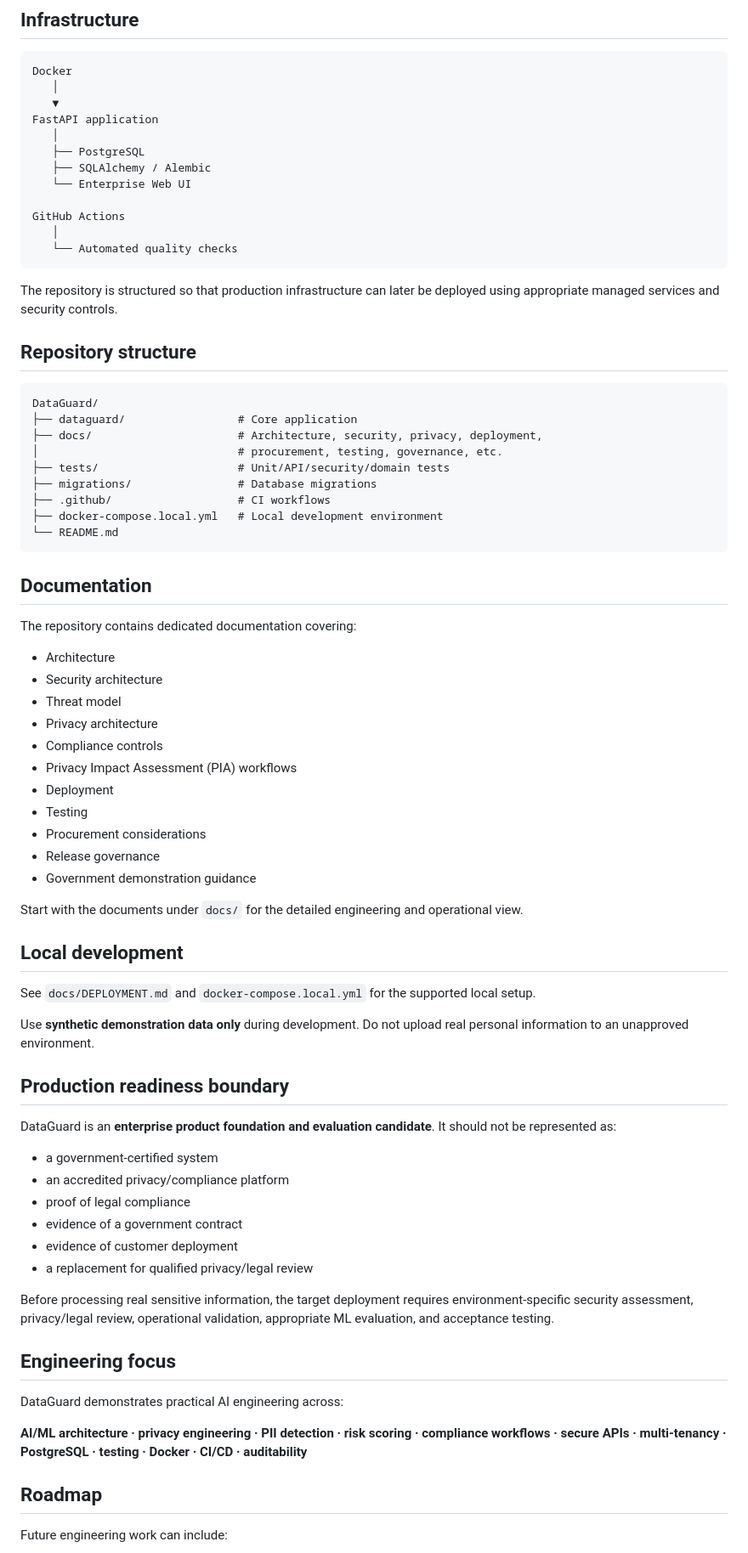
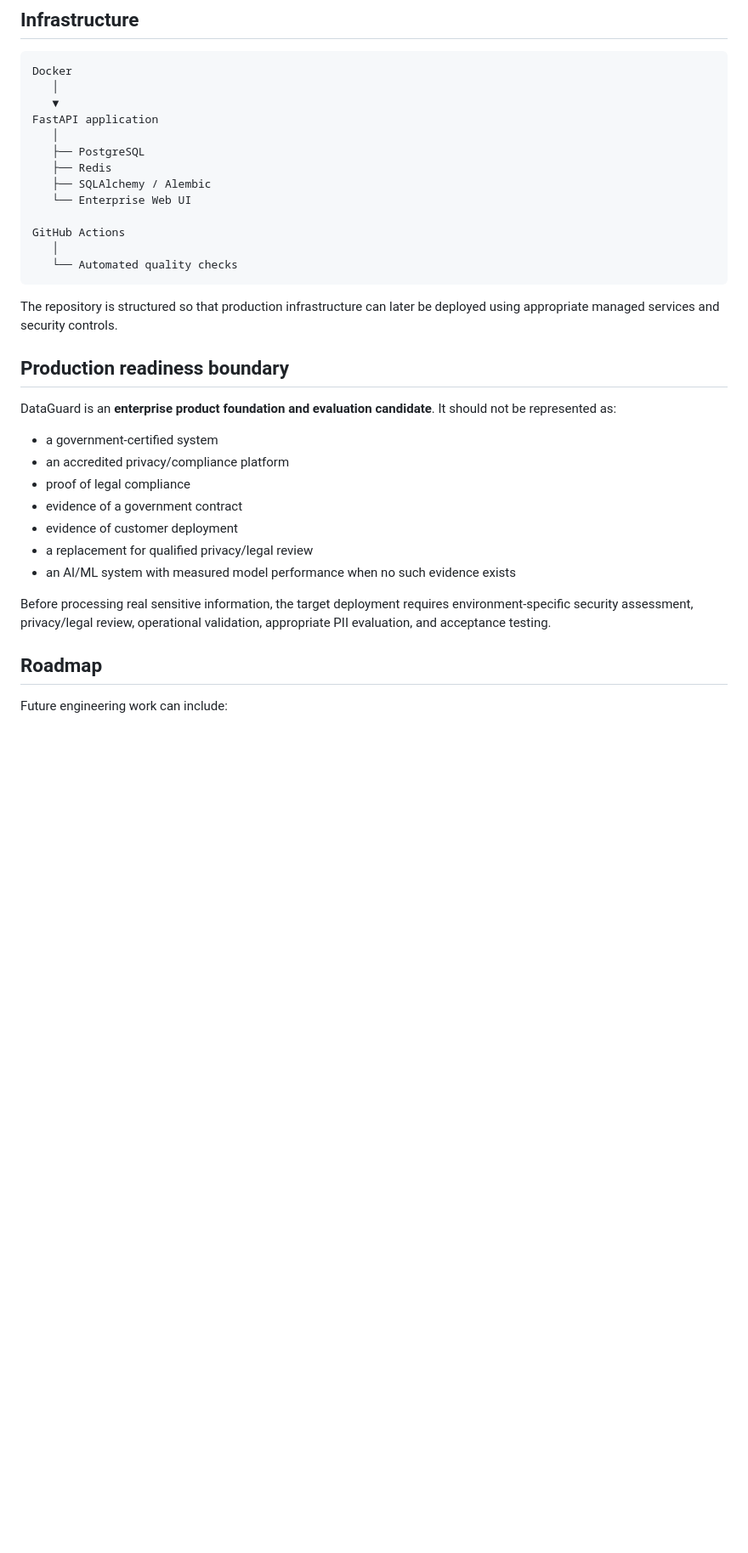
Before and after one commit to Akumo961/DataGuard-AI, a Markdown page: README.md, the part around one of its changes. Shown at 85% size. GitHub-like rendering; blank space fills up the shorter version.

Commit message:
docs: align product claims with implemented capabilities

````diff
--- a/README.md
+++ b/README.md
@@ -158,6 +161,7 @@ Docker
 FastAPI application
    │
    ├── PostgreSQL
+   ├── Redis
    ├── SQLAlchemy / Alembic
    └── Enterprise Web UI
 
@@ -167,44 +171,6 @@ GitHub Actions
 ```
 
 The repository is structured so that production infrastructure can later be deployed using appropriate managed services and security controls.
-
-## Repository structure
-
-```text
-DataGuard/
-├── dataguard/                 # Core application
-├── docs/                      # Architecture, security, privacy, deployment,
-│                              # procurement, testing, governance, etc.
-├── tests/                     # Unit/API/security/domain tests
-├── migrations/                # Database migrations
-├── .github/                   # CI workflows
-├── docker-compose.local.yml   # Local development environment
-└── README.md
-```
-
-## Documentation
-
-The repository contains dedicated documentation covering:
-
-- Architecture
-- Security architecture
-- Threat model
-- Privacy architecture
-- Compliance controls
-- Privacy Impact Assessment (PIA) workflows
-- Deployment
-- Testing
-- Procurement considerations
-- Release governance
-- Government demonstration guidance
-
-Start with the documents under `docs/` for the detailed engineering and operational view.
-
-## Local development
-
-See `docs/DEPLOYMENT.md` and `docker-compose.local.yml` for the supported local setup.
-
-Use **synthetic demonstration data only** during development. Do not upload real personal information to an unapproved environment.
 
 ## Production readiness boundary
 
@@ -216,14 +182,9 @@ DataGuard is an **enterprise product foundation and evaluation candidate**. It s
 - evidence of a government contract
 - evidence of customer deployment
 - a replacement for qualified privacy/legal review
+- an AI/ML system with measured model performance when no such evidence exists
 
-Before processing real sensitive information, the target deployment requires environment-specific security assessment, privacy/legal review, operational validation, appropriate ML evaluation, and acceptance testing.
-
-## Engineering focus
-
-DataGuard demonstrates practical AI engineering across:
-
-**AI/ML architecture · privacy engineering · PII detection · risk scoring · compliance workflows · secure APIs · multi-tenancy · PostgreSQL · testing · Docker · CI/CD · auditability**
+Before processing real sensitive information, the target deployment requires environment-specific security assessment, privacy/legal review, operational validation, appropriate PII evaluation, and acceptance testing.
 
 ## Roadmap
 
````
Also changed, not shown: other parts of README.md (+13 -10 lines).
